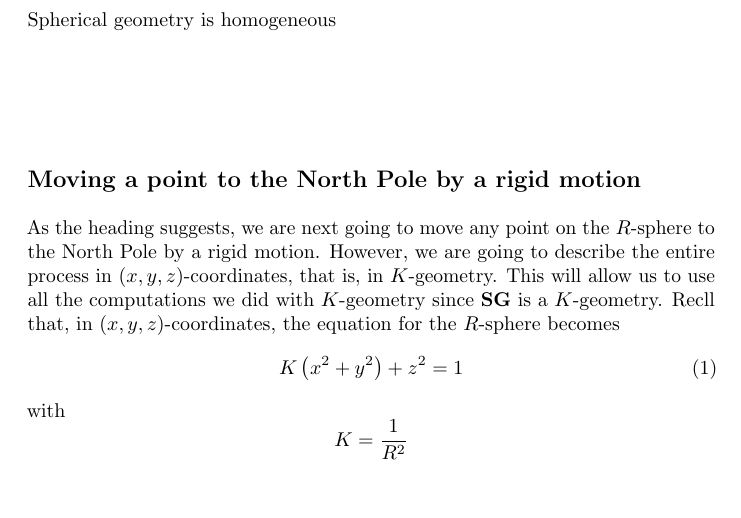
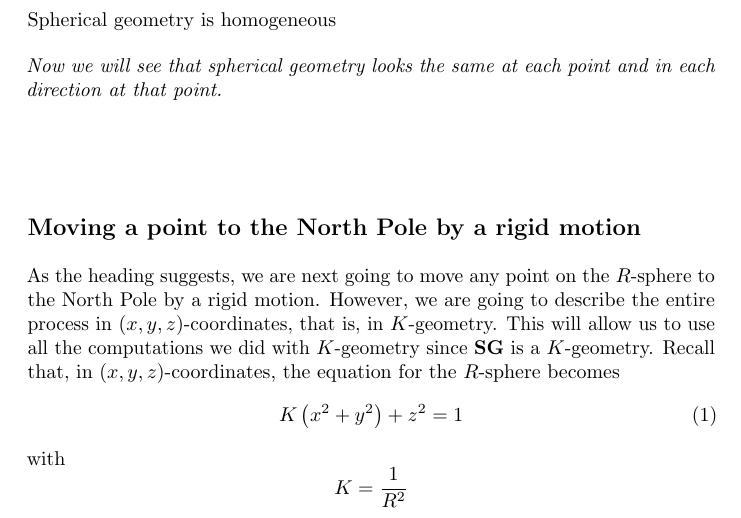
Before and after one commit to mooculus/advancedGeometry, a LaTeX document (sphericalGeometryIsHomogeneous/sphericalGeometryIsHomogeneous.tex): part of page 1 of 3, cut so that both start at the same text, the shorter picture padded with empty space. Compiled offline with pdfLaTeX.

Commit message:
fixed abstract/typo/page number

```diff
--- a/sphericalGeometryIsHomogeneous/sphericalGeometryIsHomogeneous.tex
+++ b/sphericalGeometryIsHomogeneous/sphericalGeometryIsHomogeneous.tex
@@ -5,7 +5,8 @@
 \title{Spherical geometry is homogeneous}
 \begin{document}
 \begin{abstract}
-
+Now we will see that spherical geometry looks the same at each point
+and in each direction at that point.
 \end{abstract}
 \maketitle
 
@@ -18,7 +19,7 @@ $R$-sphere to the North Pole by a rigid motion. However, we are going
 to describe the entire process in $\left( x,y,z\right) $-coordinates,
 that is, in $K$-geometry. This will allow us to use all the
 computations we did with $K$-geometry since \textbf{SG} is a
-$K$-geometry.  Recll that, in $\left( x,y,z\right) $-coordinates, the
+$K$-geometry.  Recall that, in $\left( x,y,z\right) $-coordinates, the
 equation for the $R$-sphere becomes%
 \begin{equation}
 K\left(  x^{2}+y^{2}\right)  +z^{2}=1 \label{72}%
```
Also changed, not shown: workbookOfTwoDimensionalGeometries.tex (+2 -0 lines).
